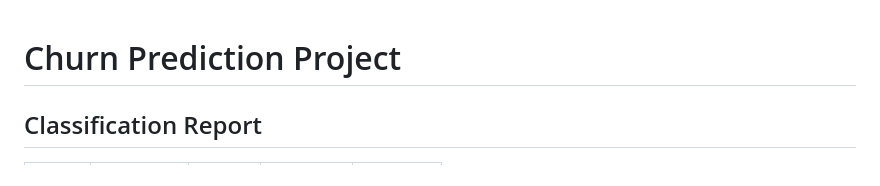
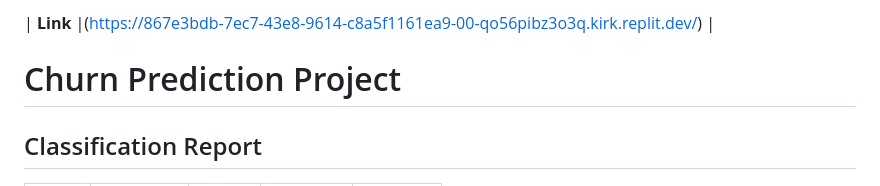
Before and after one commit to shubhamharsh/exl-Credit-card-Churn-Prediction, a Markdown page: README.md, the part around the change. Drawn GitHub-style.

```diff
--- a/README.md
+++ b/README.md
@@ -1,3 +1,4 @@
+| **Link**  |(https://867e3bdb-7ec7-43e8-9614-c8a5f1161ea9-00-qo56pibz3o3q.kirk.replit.dev/) |
 # Churn Prediction Project
 ## Classification Report
 
```
